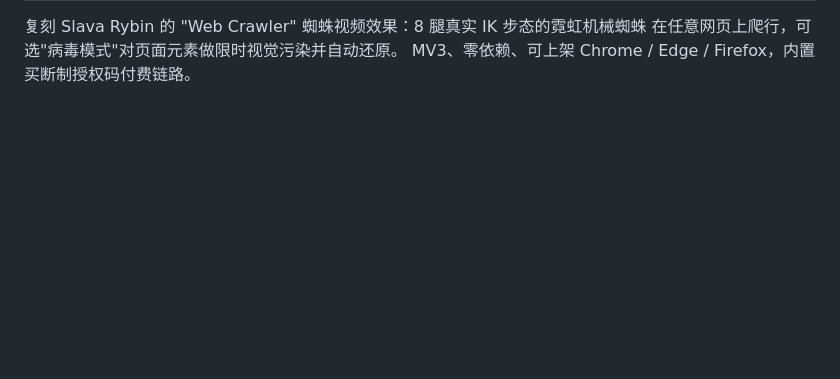
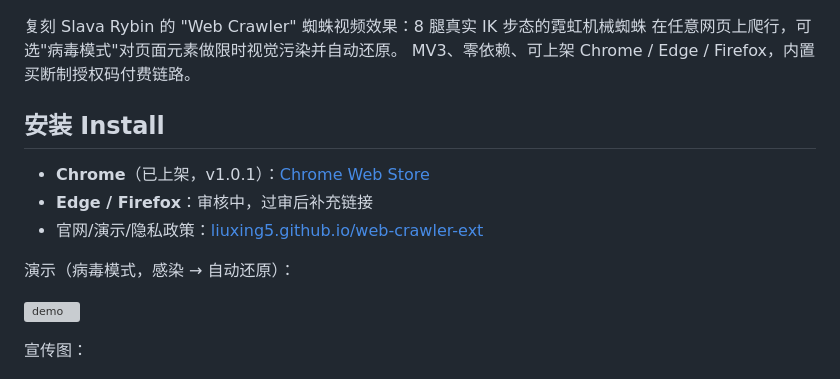
Before and after one commit to liuxing5/web-crawler-ext, a Markdown page: README.md, the part around one of its changes. Drawn GitHub-style; blank space fills up the shorter version; grey boxes are pictures that could not be loaded.

Commit message:
docs(readme): add store badges, install links, demo GIF

```diff
--- a/README.md
+++ b/README.md
@@ -3,6 +10,18 @@
 复刻 Slava Rybin 的 "Web Crawler" 蜘蛛视频效果：8 腿真实 IK 步态的霓虹机械蜘蛛
 在任意网页上爬行，可选"病毒模式"对页面元素做限时视觉污染并自动还原。
 MV3、零依赖、可上架 Chrome / Edge / Firefox，内置买断制授权码付费链路。
+
+## 安装 Install
+
+- **Chrome**（已上架，v1.0.1）：[Chrome Web Store](https://chromewebstore.google.com/detail/web-crawler-%E7%BD%91%E7%BB%9C%E7%88%AC%E8%99%AB%E8%9E%8D%E8%99%84/aehfejcbddngnffjhcomphkkommlgogo)
+- **Edge / Firefox**：审核中，过审后补充链接
+- 官网/演示/隐私政策：[liuxing5.github.io/web-crawler-ext](https://liuxing5.github.io/web-crawler-ext/)
+
+演示（病毒模式，感染 → 自动还原）：
+
+![demo](store/promo/demo.gif)
+
+宣传图：
 
 ![promo](store/screenshots/store_promo1.png)
 
```
Also changed, not shown: other parts of README.md (+7 -0 lines).
